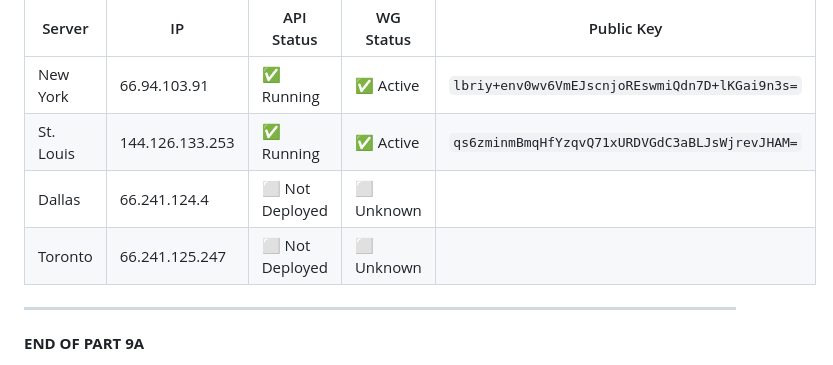
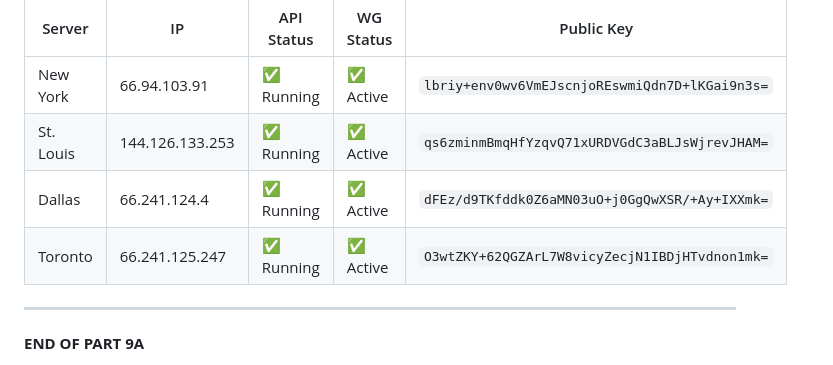
Before and after one commit to PaulHalonen/truevault-vpn, a Markdown page: Master_Checklist/MASTER_CHECKLIST_PART9A.md, the part around the change. Drawn GitHub-style.

Commit message:
Update documentation: All 4 server keys documented

```diff
--- a/Master_Checklist/MASTER_CHECKLIST_PART9A.md
+++ b/Master_Checklist/MASTER_CHECKLIST_PART9A.md
@@ -341,8 +341,8 @@ Fill in after completing each server:
 |--------|-----|-----------|-----------|------------|
 | New York | 66.94.103.91 | ✅ Running | ✅ Active | `lbriy+env0wv6VmEJscnjoREswmiQdn7D+lKGai9n3s=` |
 | St. Louis | 144.126.133.253 | ✅ Running | ✅ Active | `qs6zminmBmqHfYzqvQ71xURDVGdC3aBLJsWjrevJHAM=` |
-| Dallas | 66.241.124.4 | ⬜ Not Deployed | ⬜ Unknown | |
-| Toronto | 66.241.125.247 | ⬜ Not Deployed | ⬜ Unknown | |
+| Dallas | 66.241.124.4 | ✅ Running | ✅ Active | `dFEz/d9TKfddk0Z6aMN03uO+j0GgQwXSR/+Ay+IXXmk=` |
+| Toronto | 66.241.125.247 | ✅ Running | ✅ Active | `O3wtZKY+62QGZArL7W8vicyZecjN1IBDjHTvdnon1mk=` |
 
 ---
 
```
